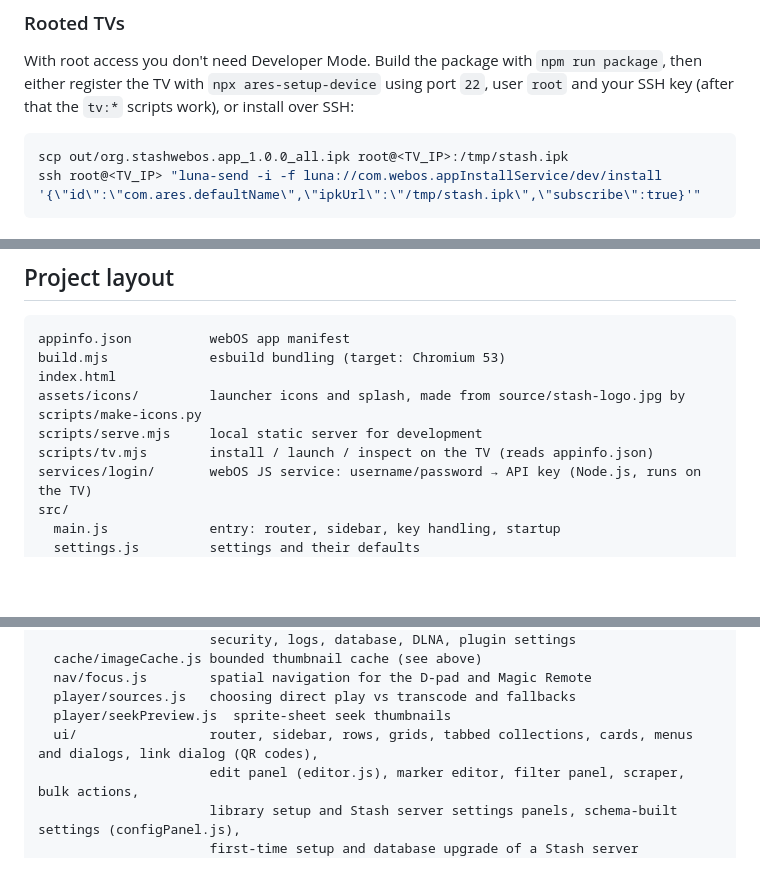
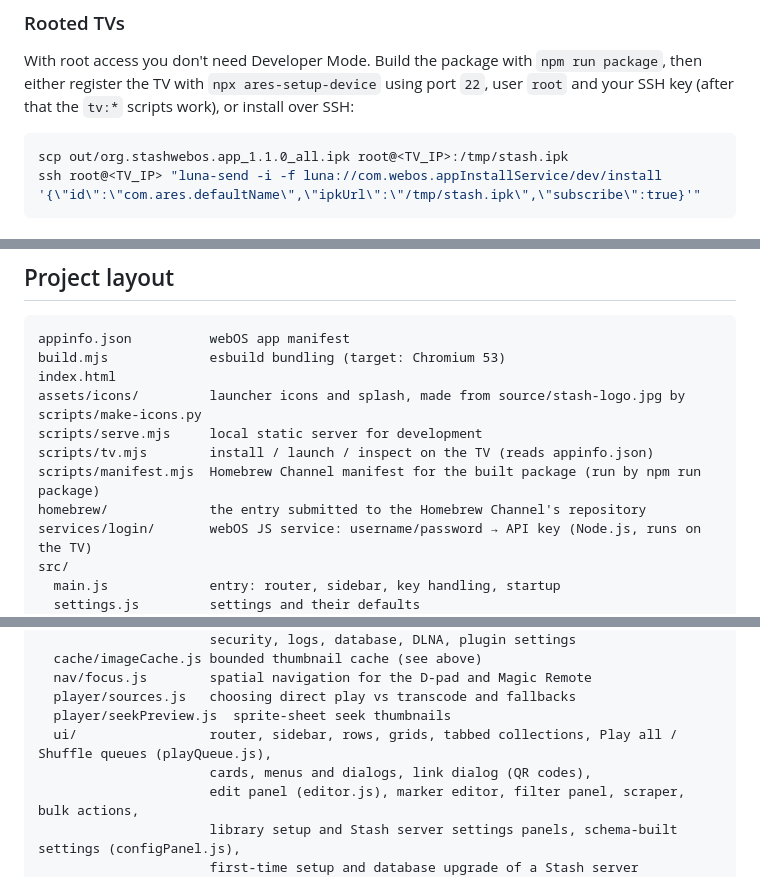
Before and after one commit to pustal/StashWebOS, a Markdown page: README.md, 3 parts joined by grey strips. Drawn GitHub-style; blank space fills up the shorter version.

````diff
--- a/README.md
+++ b/README.md
@@ -110,7 +113,7 @@ A service is needed because a web app can't keep a Stash login session (Stash's
 With root access you don't need Developer Mode. Build the package with `npm run package`, then either register the TV with `npx ares-setup-device` using port `22`, user `root` and your SSH key (after that the `tv:*` scripts work), or install over SSH:
 
 ```sh
-scp out/org.stashwebos.app_1.0.0_all.ipk root@<TV_IP>:/tmp/stash.ipk
+scp out/org.stashwebos.app_1.1.0_all.ipk root@<TV_IP>:/tmp/stash.ipk
 ssh root@<TV_IP> "luna-send -i -f luna://com.webos.appInstallService/dev/install '{\"id\":\"com.ares.defaultName\",\"ipkUrl\":\"/tmp/stash.ipk\",\"subscribe\":true}'"
 ```
 
@@ -157,6 +160,8 @@ index.html
 assets/icons/         launcher icons and splash, made from source/stash-logo.jpg by scripts/make-icons.py
 scripts/serve.mjs     local static server for development
 scripts/tv.mjs        install / launch / inspect on the TV (reads appinfo.json)
+scripts/manifest.mjs  Homebrew Channel manifest for the built package (run by npm run package)
+homebrew/             the entry submitted to the Homebrew Channel's repository
 services/login/       webOS JS service: username/password → API key (Node.js, runs on the TV)
 src/
   main.js             entry: router, sidebar, key handling, startup
@@ -173,7 +178,8 @@ src/
   nav/focus.js        spatial navigation for the D-pad and Magic Remote
   player/sources.js   choosing direct play vs transcode and fallbacks
   player/seekPreview.js  sprite-sheet seek thumbnails
-  ui/                 router, sidebar, rows, grids, tabbed collections, cards, menus and dialogs, link dialog (QR codes),
+  ui/                 router, sidebar, rows, grids, tabbed collections, Play all / Shuffle queues (playQueue.js),
+                      cards, menus and dialogs, link dialog (QR codes),
                       edit panel (editor.js), marker editor, filter panel, scraper, bulk actions,
                       library setup and Stash server settings panels, schema-built settings (configPanel.js),
                       first-time setup and database upgrade of a Stash server (serverLifecycle.js)
````
Also changed, not shown: other parts of README.md (+7 -4 lines).
